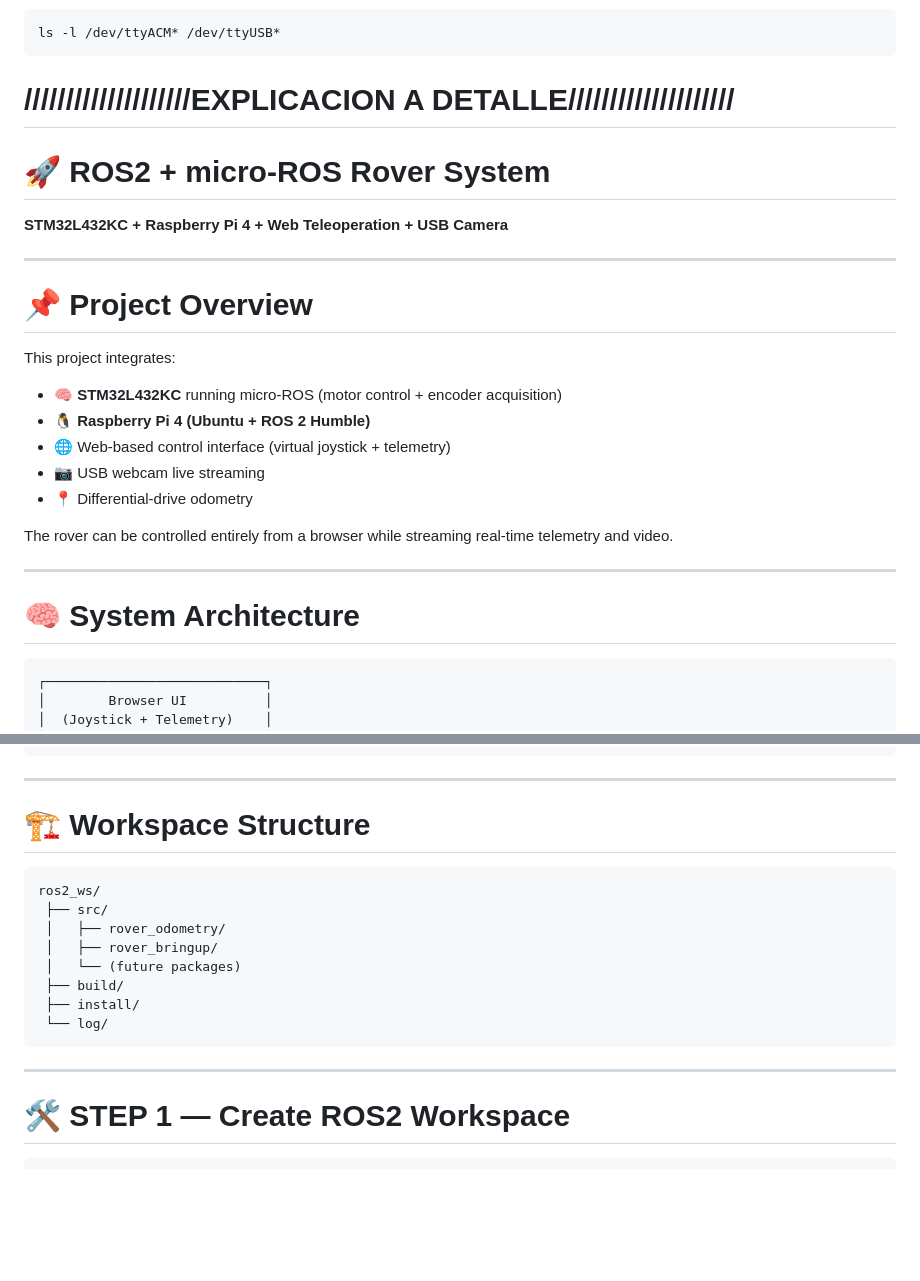
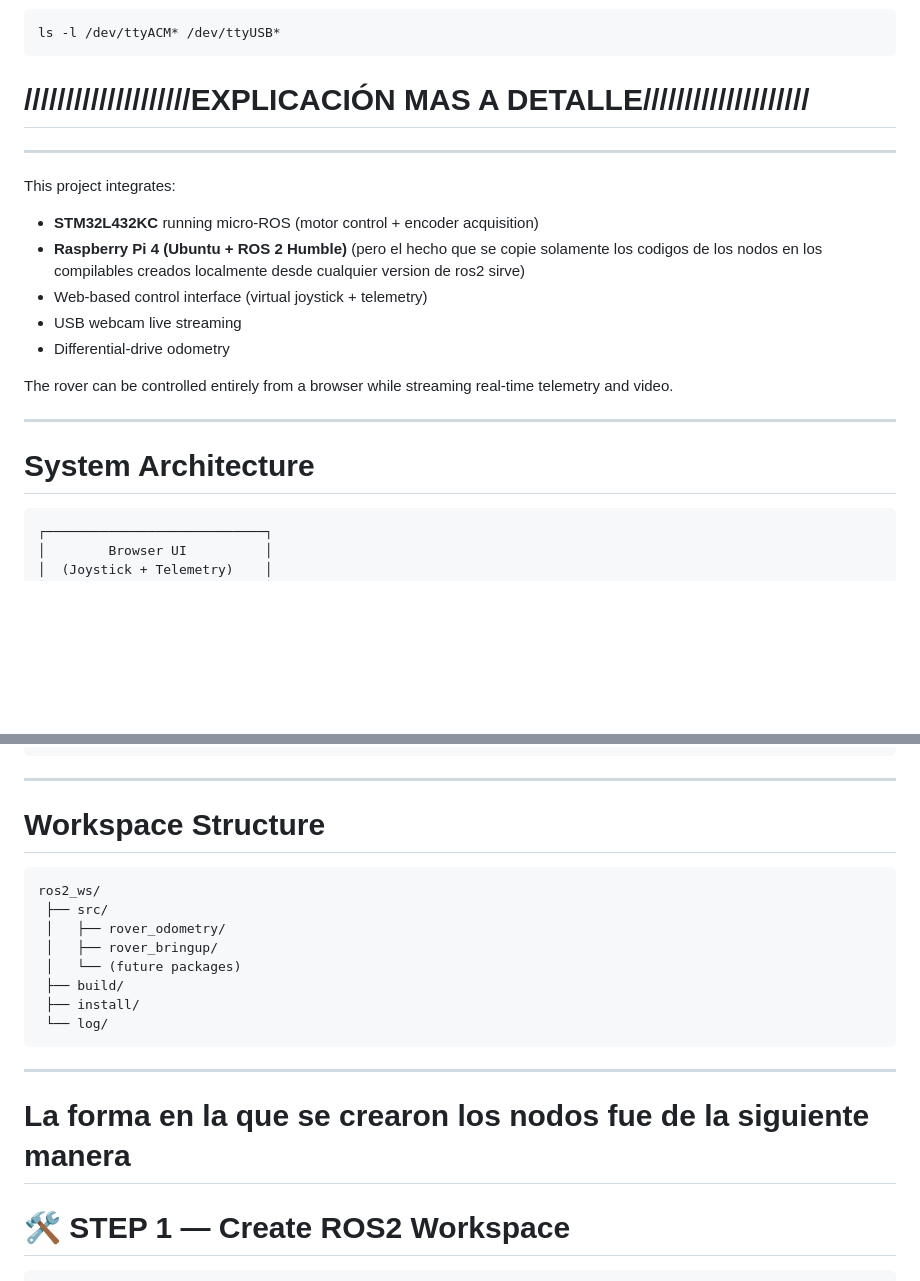
Before and after one commit to lauch01/SEA2_rover_web, a Markdown page: README.md, 2 parts joined by grey strips. Drawn GitHub-style; blank space fills up the shorter version.

Commit message:
Revise README for clarity and language corrections
Updated README.md for better clarity and corrected Spanish terms.

````diff
--- a/README.md
+++ b/README.md
@@ -102,28 +102,24 @@ ls -l /dev/ttyACM* /dev/ttyUSB*
 
 
 
-# ////////////////////EXPLICACION A DETALLE////////////////////
+# ////////////////////EXPLICACIÓN MAS A DETALLE////////////////////
 
-# 🚀 ROS2 + micro-ROS Rover System
-**STM32L432KC + Raspberry Pi 4 + Web Teleoperation + USB Camera**
 
 ---
 
-# 📌 Project Overview
-
 This project integrates:
 
-- 🧠 **STM32L432KC** running micro-ROS (motor control + encoder acquisition)
-- 🐧 **Raspberry Pi 4 (Ubuntu + ROS 2 Humble)**
-- 🌐 Web-based control interface (virtual joystick + telemetry)
-- 📷 USB webcam live streaming
-- 📍 Differential-drive odometry
+-  **STM32L432KC** running micro-ROS (motor control + encoder acquisition)
+-  **Raspberry Pi 4 (Ubuntu + ROS 2 Humble)** (pero el hecho que se copie solamente los codigos de los nodos en los  compilables creados localmente desde cualquier version de ros2 sirve)
+-  Web-based control interface (virtual joystick + telemetry)
+-  USB webcam live streaming
+-  Differential-drive odometry
 
 The rover can be controlled entirely from a browser while streaming real-time telemetry and video.
 
 ---
 
-# 🧠 System Architecture
+# System Architecture
 
 ```
 ┌────────────────────────────┐
@@ -160,7 +156,7 @@ The rover can be controlled entirely from a browser while streaming real-time te
 
 ---
 
-# 🏗 Workspace Structure
+#  Workspace Structure
 
 ```
 ros2_ws/
@@ -174,7 +170,7 @@ ros2_ws/
 ```
 
 ---
-
+# La forma en la que se crearon los nodos fue de la siguiente manera
 # 🛠 STEP 1 — Create ROS2 Workspace
 
 ```bash
````
